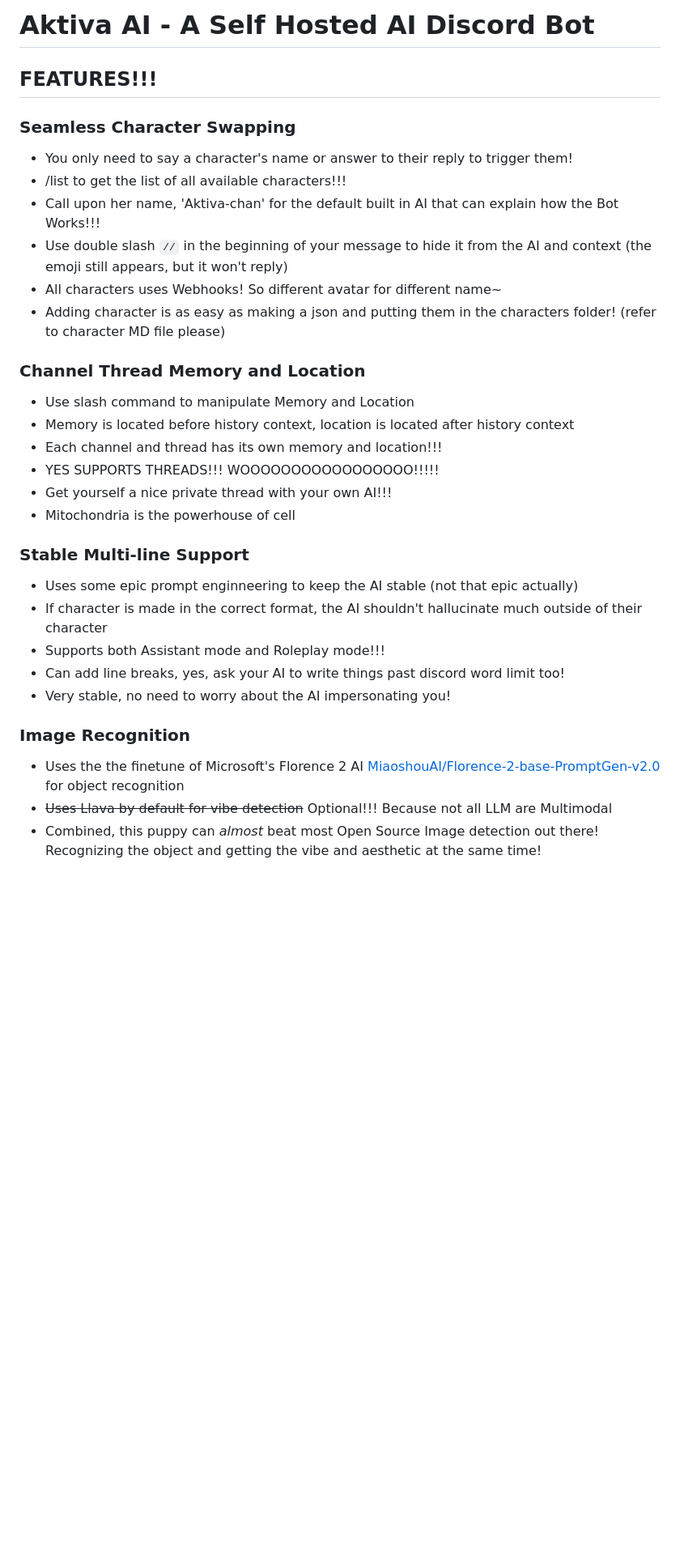
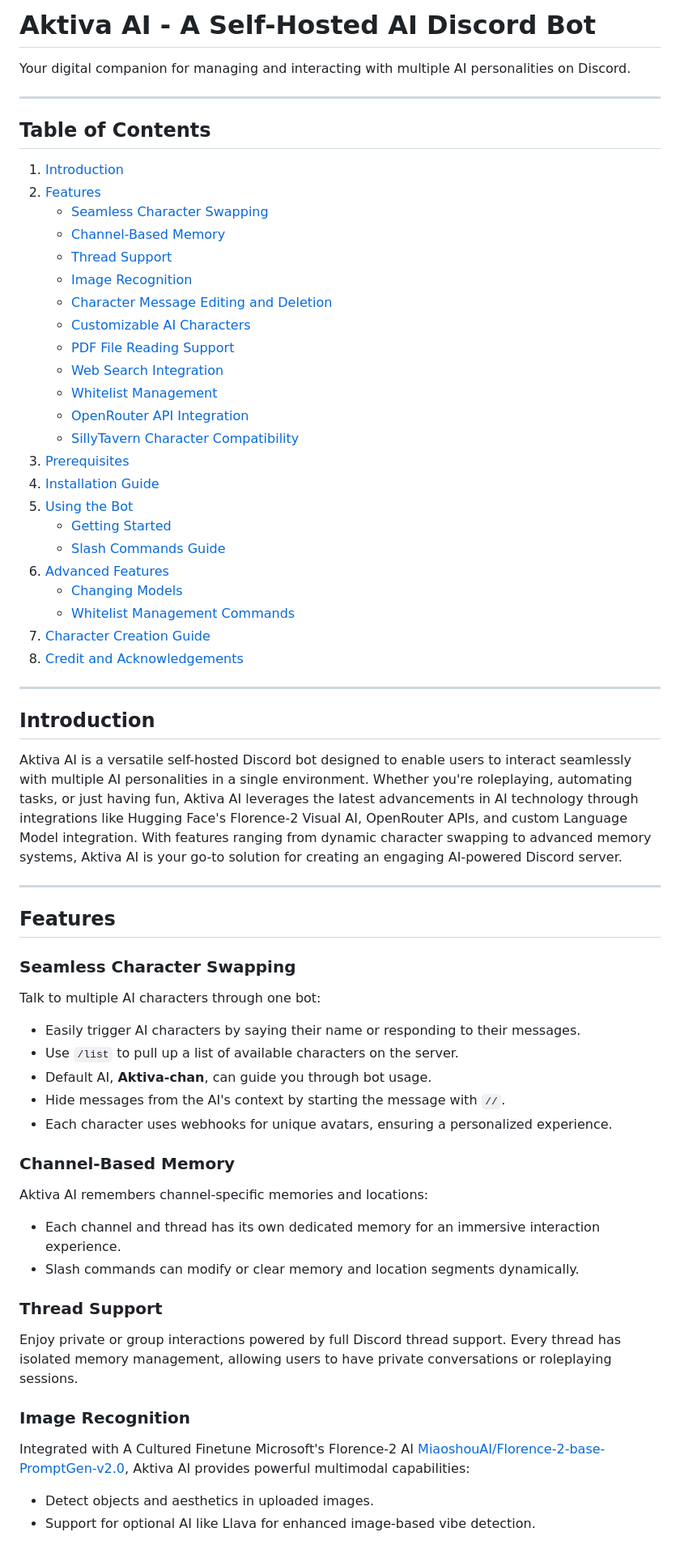
Before and after one commit to Iteranya/AktivaAI, a Markdown page: README.md, the part around one of its changes. Shown at 81% size. Drawn GitHub-style; blank space fills up the shorter version.

```diff
--- a/README.md
+++ b/README.md
@@ -1,32 +1,62 @@
-# Aktiva AI - A Self Hosted AI Discord Bot
+# Aktiva AI - A Self-Hosted AI Discord Bot
+Your digital companion for managing and interacting with multiple AI personalities on Discord.
 
-## FEATURES!!!
+---
+
+## Table of Contents
+
+1. [Introduction](#introduction)
+2. [Features](#features)
+    - [Seamless Character Swapping](#seamless-character-swapping)
+    - [Channel-Based Memory](#channel-based-memory)
+    - [Thread Support](#thread-support)
+    - [Image Recognition](#image-recognition)
+    - [Character Message Editing and Deletion](#character-message-editing-and-deletion)
+    - [Customizable AI Characters](#customizable-ai-characters)
+    - [PDF File Reading Support](#pdf-file-reading-support)
+    - [Web Search Integration](#web-search-integration)
+    - [Whitelist Management](#whitelist-management)
+    - [OpenRouter API Integration](#openrouter-api-integration)
+    - [SillyTavern Character Compatibility](#sillytavern-character-compatibility)
+3. [Prerequisites](#prerequisites)
+4. [Installation Guide](#installation-guide)
+5. [Using the Bot](#using-the-bot)
+    - [Getting Started](#getting-started)
+    - [Slash Commands Guide](#slash-commands-guide)
+6. [Advanced Features](#advanced-features)
+    - [Changing Models](#changing-models)
+    - [Whitelist Management Commands](#whitelist-management-commands)
+7. [Character Creation Guide](#character-creation-guide)
+8. [Credit and Acknowledgements](#credit-and-acknowledgements)
+
+---
+
+## Introduction
+
+Aktiva AI is a versatile self-hosted Discord bot designed to enable users to interact seamlessly with multiple AI personalities in a single environment. Whether you're roleplaying, automating tasks, or just having fun, Aktiva AI leverages the latest advancements in AI technology through integrations like Hugging Face's Florence-2 Visual AI, OpenRouter APIs, and custom Language Model integration. With features ranging from dynamic character swapping to advanced memory systems, Aktiva AI is your go-to solution for creating an engaging AI-powered Discord server.
+
+---
+
+## Features
 
 ### Seamless Character Swapping
-- You only need to say a character's name or answer to their reply to trigger them!
-- /list to get the list of all available characters!!!
-- Call upon her name, 'Aktiva-chan' for the default built in AI that can explain how the Bot Works!!!
-- Use double slash `//` in the beginning of your message to hide it from the AI and context (the emoji still appears, but it won't reply)
-- All characters uses Webhooks! So different avatar for different name~
-- Adding character is as easy as making a json and putting them in the characters folder! (refer to character MD file please)
+Talk to multiple AI characters through one bot:
+- Easily trigger AI characters by saying their name or responding to their messages.
+- Use `/list` to pull up a list of available characters on the server.
+- Default AI, **Aktiva-chan**, can guide you through bot usage.
+- Hide messages from the AI's context by starting the message with `//`.
+- Each character uses webhooks for unique avatars, ensuring a personalized experience.
 
-### Channel Thread Memory and Location
-- Use slash command to manipulate Memory and Location
-- Memory is located before history context, location is located after history context
-- Each channel and thread has its own memory and location!!!
-- YES SUPPORTS THREADS!!! WOOOOOOOOOOOOOOOOO!!!!!
-- Get yourself a nice private thread with your own AI!!!
-- Mitochondria is the powerhouse of cell
+### Channel-Based Memory
+Aktiva AI remembers channel-specific memories and locations:
+- Each channel and thread has its own dedicated memory for an immersive interaction experience.
+- Slash commands can modify or clear memory and location segments dynamically.
 
-### Stable Multi-line Support
-- Uses some epic prompt enginneering to keep the AI stable (not that epic actually)
-- If character is made in the correct format, the AI shouldn't hallucinate much outside of their character
-- Supports both Assistant mode and Roleplay mode!!!
-- Can add line breaks, yes, ask your AI to write things past discord word limit too!
-- Very stable, no need to worry about the AI impersonating you!
+### Thread Support
+Enjoy private or group interactions powered by full Discord thread support. Every thread has isolated memory management, allowing users to have private conversations or roleplaying sessions.
 
 ### Image Recognition
-- Uses the the finetune of Microsoft's Florence 2 AI [MiaoshouAI/Florence-2-base-PromptGen-v2.0](https://huggingface.co/MiaoshouAI/Florence-2-base-PromptGen-v2.0) for object recognition
-- ~~Uses Llava by default for vibe detection~~ Optional!!! Because not all LLM are Multimodal
-- Combined, this puppy can *almost* beat most Open Source Image detection out there! Recognizing the object and getting the vibe and aesthetic at the same time!
+Integrated with A Cultured Finetune Microsoft's Florence-2 AI [MiaoshouAI/Florence-2-base-PromptGen-v2.0](https://huggingface.co/MiaoshouAI/Florence-2-base-PromptGen-v2.0), Aktiva AI provides powerful multimodal capabilities:
+- Detect objects and aesthetics in uploaded images.
+- Support for optional AI like Llava for enhanced image-based vibe detection.
 
```
Also changed, not shown: other parts of README.md (+104 -48 lines).
